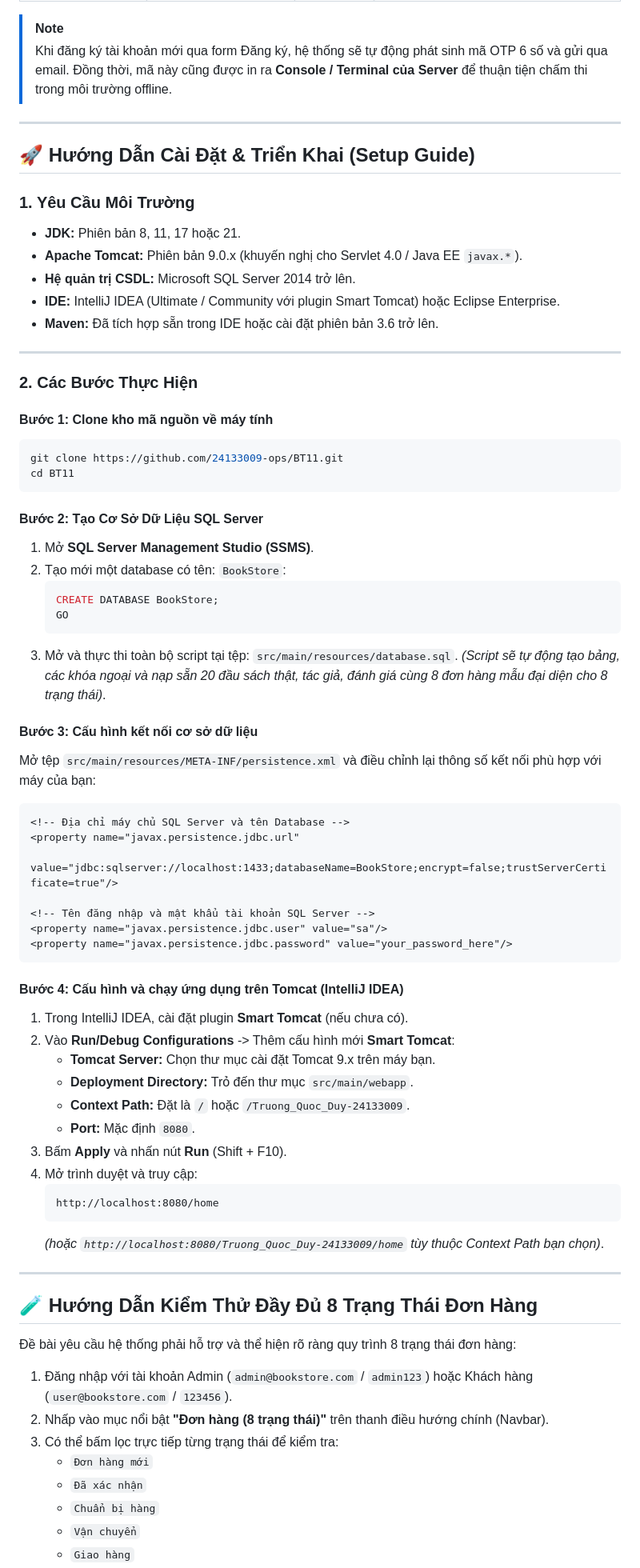
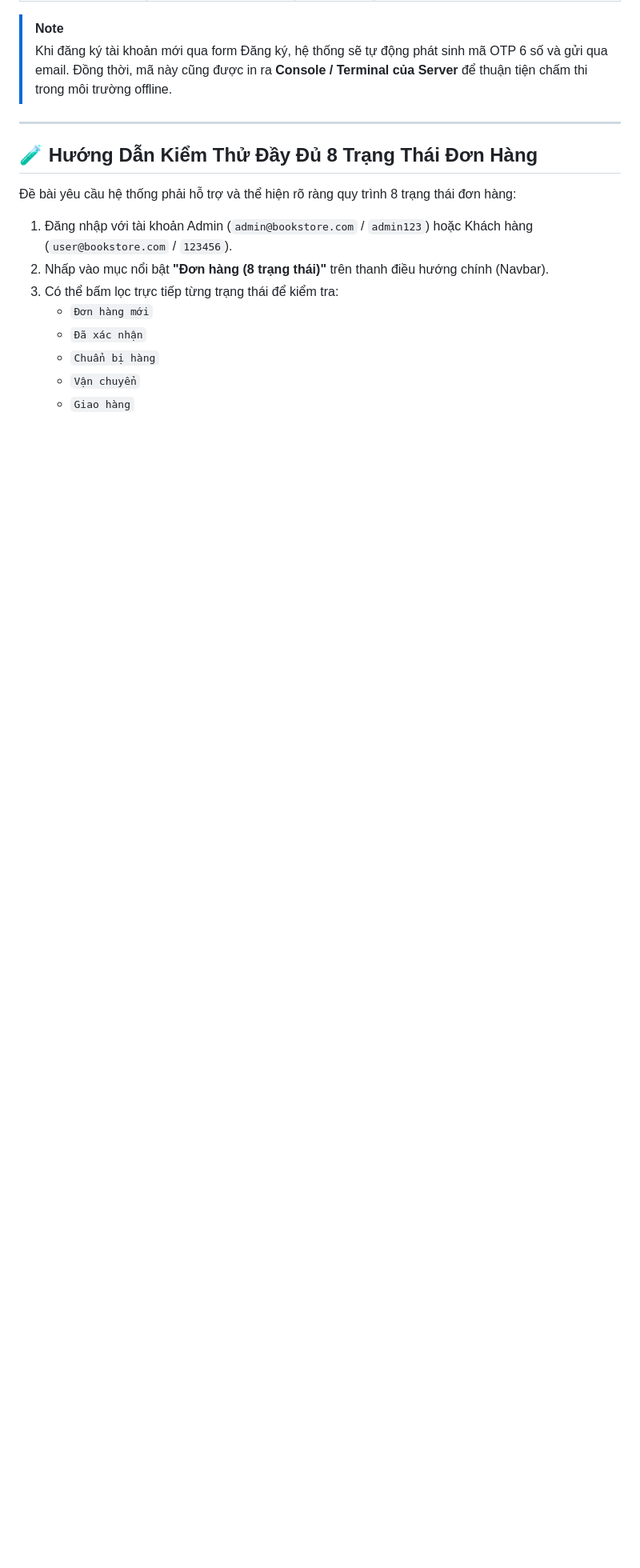
Before and after one commit to 24133009-ops/BT11, a Markdown page: README.md, the part around one of its changes. Shown at 80% size. Drawn GitHub-style; blank space fills up the shorter version.

Commit message:
Revise project title and cleanup setup instructions
Updated project title and removed installation guide.

````diff
--- a/README.md
+++ b/README.md
@@ -323,65 +323,6 @@ erDiagram
 > Khi đăng ký tài khoản mới qua form Đăng ký, hệ thống sẽ tự động phát sinh mã OTP 6 số và gửi qua email. Đồng thời, mã này cũng được in ra **Console / Terminal của Server** để thuận tiện chấm thi trong môi trường offline.
 
 ---
-
-## 🚀 Hướng Dẫn Cài Đặt & Triển Khai (Setup Guide)
-
-### 1. Yêu Cầu Môi Trường
-* **JDK:** Phiên bản 8, 11, 17 hoặc 21.
-* **Apache Tomcat:** Phiên bản 9.0.x (khuyến nghị cho Servlet 4.0 / Java EE `javax.*`).
-* **Hệ quản trị CSDL:** Microsoft SQL Server 2014 trở lên.
-* **IDE:** IntelliJ IDEA (Ultimate / Community với plugin Smart Tomcat) hoặc Eclipse Enterprise.
-* **Maven:** Đã tích hợp sẵn trong IDE hoặc cài đặt phiên bản 3.6 trở lên.
-
----
-
-### 2. Các Bước Thực Hiện
-
-#### Bước 1: Clone kho mã nguồn về máy tính
-```bash
-git clone https://github.com/24133009-ops/BT11.git
-cd BT11
-```
-
-#### Bước 2: Tạo Cơ Sở Dữ Liệu SQL Server
-1. Mở **SQL Server Management Studio (SSMS)**.
-2. Tạo mới một database có tên: `BookStore`:
-   ```sql
-   CREATE DATABASE BookStore;
-   GO
-   ```
-3. Mở và thực thi toàn bộ script tại tệp: `src/main/resources/database.sql`.
-   *(Script sẽ tự động tạo bảng, các khóa ngoại và nạp sẵn 20 đầu sách thật, tác giả, đánh giá cùng 8 đơn hàng mẫu đại diện cho 8 trạng thái)*.
-
-#### Bước 3: Cấu hình kết nối cơ sở dữ liệu
-Mở tệp `src/main/resources/META-INF/persistence.xml` và điều chỉnh lại thông số kết nối phù hợp với máy của bạn:
-
-```xml
-<!-- Địa chỉ máy chủ SQL Server và tên Database -->
-<property name="javax.persistence.jdbc.url"
-          value="jdbc:sqlserver://localhost:1433;databaseName=BookStore;encrypt=false;trustServerCertificate=true"/>
-
-<!-- Tên đăng nhập và mật khẩu tài khoản SQL Server -->
-<property name="javax.persistence.jdbc.user" value="sa"/>
-<property name="javax.persistence.jdbc.password" value="your_password_here"/>
-```
-
-#### Bước 4: Cấu hình và chạy ứng dụng trên Tomcat (IntelliJ IDEA)
-1. Trong IntelliJ IDEA, cài đặt plugin **Smart Tomcat** (nếu chưa có).
-2. Vào **Run/Debug Configurations** -> Thêm cấu hình mới **Smart Tomcat**:
-   * **Tomcat Server:** Chọn thư mục cài đặt Tomcat 9.x trên máy bạn.
-   * **Deployment Directory:** Trỏ đến thư mục `src/main/webapp`.
-   * **Context Path:** Đặt là `/` hoặc `/Truong_Quoc_Duy-24133009`.
-   * **Port:** Mặc định `8080`.
-3. Bấm **Apply** và nhấn nút **Run** (Shift + F10).
-4. Mở trình duyệt và truy cập:
-   ```text
-   http://localhost:8080/home
-   ```
-   *(hoặc `http://localhost:8080/Truong_Quoc_Duy-24133009/home` tùy thuộc Context Path bạn chọn)*.
-
----
-
 ## 🧪 Hướng Dẫn Kiểm Thử Đầy Đủ 8 Trạng Thái Đơn Hàng
 
 Đề bài yêu cầu hệ thống phải hỗ trợ và thể hiện rõ ràng quy trình 8 trạng thái đơn hàng:
````
Also changed, not shown: other parts of README.md (+1 -4 lines).
